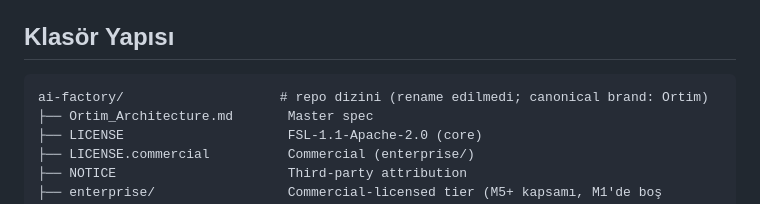
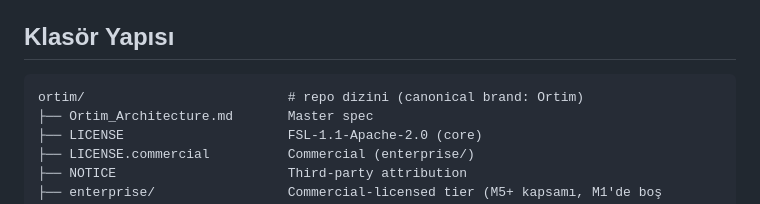
Before and after one commit to orhanurullah/ortim, a Markdown page: README.md, the part around the change. GitHub-like rendering.

````diff
--- a/README.md
+++ b/README.md
@@ -187,7 +187,7 @@ Worker + Reviewer (iter 5)
 ## Klasör Yapısı
 
 ```
-ai-factory/                    # repo dizini (rename edilmedi; canonical brand: Ortim)
+ortim/                          # repo dizini (canonical brand: Ortim)
 ├── Ortim_Architecture.md       Master spec
 ├── LICENSE                     FSL-1.1-Apache-2.0 (core)
 ├── LICENSE.commercial          Commercial (enterprise/)
````
Also changed, not shown: docs/runbook/failure-recovery.md (+1 -1 lines), docs/tutorial/getting-started.md (+3 -3 lines).
